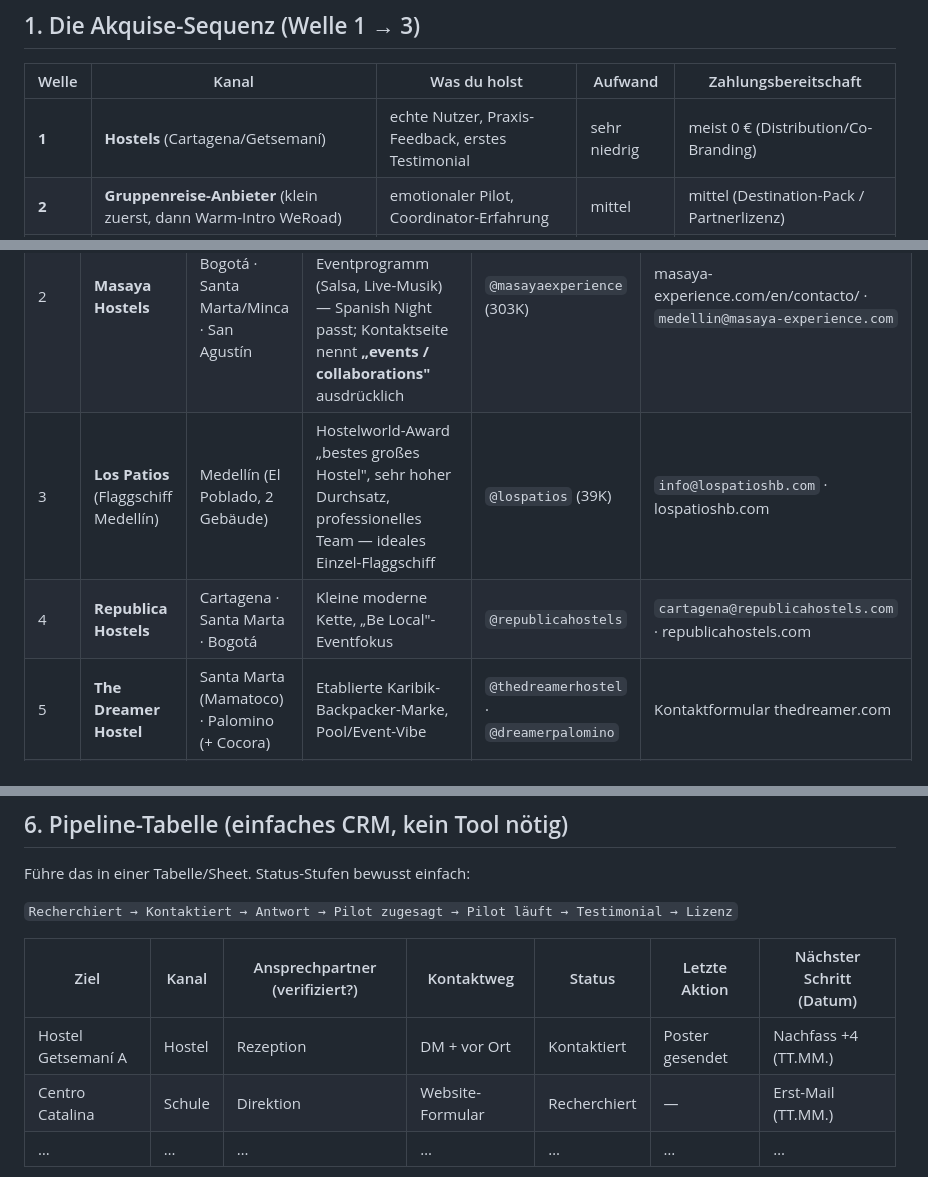
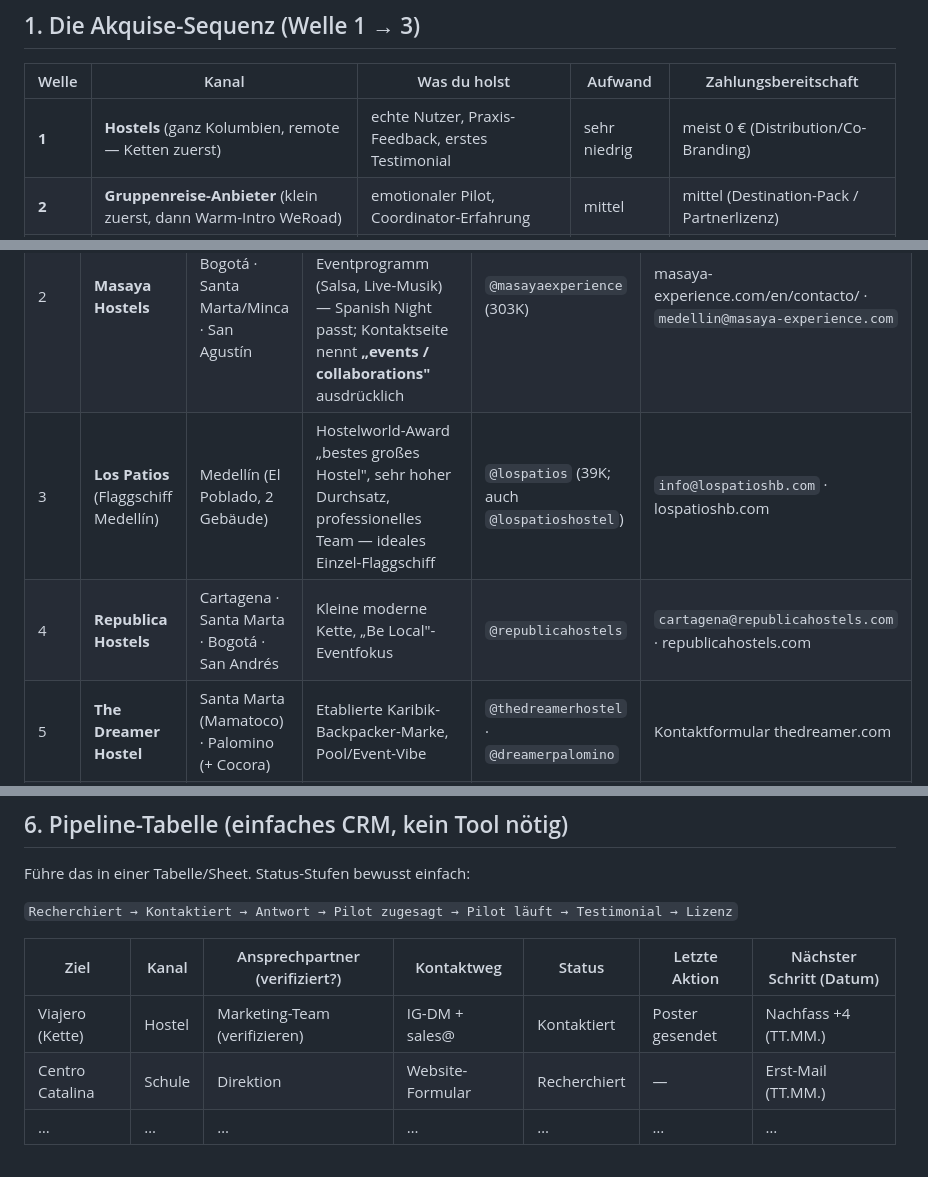
Before and after one commit to Moarci/holaRuta, a Markdown page: docs/pitch/akquise-strategie.md, 3 parts joined by grey strips. GitHub-like rendering.

Commit message:
Akquise-Strategie: Review-Fixes (Konsistenz nach Cartagena->landesweit-Pivot)
- Welle-1-Tabelle: "Cartagena/Getsemaní" -> "ganz Kolumbien, remote"
  (Widerspruch zum Remote-/Landesweit-Pivot behoben)
- Republica-Standorte zwischen §2a und §2b vereinheitlicht (San Andrés
  ergänzt, belegt durch Recherche)
- Pipeline-Beispiel "Getsemaní A / vor Ort" -> Viajero-Kette (remote),
  passend zum neuen Vorgehen
- Los Patios: Alt-Handle @lospatioshostel ergänzt
- Woche-4-Bilanz an die §2-Erfolgsmetrik angeglichen
- spanische Anführungszeichen in der IG-DM korrigiert

Alle 22 internen Links verifiziert (auflösbar), 628 Tests grün.

Co-Authored-By: Claude Opus 4.8 <noreply@anthropic.com>
Claude-Session: https://claude.ai/code/session_01PgoQGRAFbo7ULimEMypvfs

```diff
--- a/docs/pitch/akquise-strategie.md
+++ b/docs/pitch/akquise-strategie.md
@@ -20,7 +20,7 @@
 
 | Welle | Kanal | Was du holst | Aufwand | Zahlungsbereitschaft |
 |---|---|---|---|---|
-| **1** | **Hostels** (Cartagena/Getsemaní) | echte Nutzer, Praxis-Feedback, erstes Testimonial | sehr niedrig | meist 0 € (Distribution/Co-Branding) |
+| **1** | **Hostels** (ganz Kolumbien, remote — Ketten zuerst) | echte Nutzer, Praxis-Feedback, erstes Testimonial | sehr niedrig | meist 0 € (Distribution/Co-Branding) |
 | **2** | **Gruppenreise-Anbieter** (klein zuerst, dann Warm-Intro WeRoad) | emotionaler Pilot, Coordinator-Erfahrung | mittel | mittel (Destination-Pack / Partnerlizenz) |
 | **3** | **Sprachschulen** (Centro Catalina, ECOS) | zahlende Jahreslizenz, Schul-Referenz | mittel-hoch | am höchsten, aber langsam |
 
@@ -47,8 +47,8 @@
 |---|---|---|---|---|---|
 | 1 | **Viajero Hostels** | ~10: Bogotá · Medellín · Cartagena · Santa Marta · Tayrona · Salento · Cali · San Andrés · Guatapé | Größte moderne LatAm-Kette (30 Ziele/9 Länder), **Hostelworld „Best Hostel Chain 2026"** — sozialer Vibe, eigenes Aktivitätsprogramm, bester Skalierungs-Hebel | `@viajerohostels` (221K) | `sales@viajerohostels.com` · viajerohostels.com/en/contact/ |
 | 2 | **Masaya Hostels** | Medellín · Bogotá · Santa Marta/Minca · San Agustín | Design-/Boutique-Kette („nicest hostel"), kulturelles Eventprogramm (Salsa, Live-Musik) — Spanish Night passt; Kontaktseite nennt **„events / collaborations"** ausdrücklich | `@masayaexperience` (303K) | masaya-experience.com/en/contacto/ · `medellin@masaya-experience.com` |
-| 3 | **Los Patios** (Flaggschiff Medellín) | Medellín (El Poblado, 2 Gebäude) | Hostelworld-Award „bestes großes Hostel", sehr hoher Durchsatz, professionelles Team — ideales Einzel-Flaggschiff | `@lospatios` (39K) | `info@lospatioshb.com` · lospatioshb.com |
-| 4 | **Republica Hostels** | Cartagena · Santa Marta · Bogotá | Kleine moderne Kette, „Be Local"-Eventfokus | `@republicahostels` | `cartagena@republicahostels.com` · republicahostels.com |
+| 3 | **Los Patios** (Flaggschiff Medellín) | Medellín (El Poblado, 2 Gebäude) | Hostelworld-Award „bestes großes Hostel", sehr hoher Durchsatz, professionelles Team — ideales Einzel-Flaggschiff | `@lospatios` (39K; auch `@lospatioshostel`) | `info@lospatioshb.com` · lospatioshb.com |
+| 4 | **Republica Hostels** | Cartagena · Santa Marta · Bogotá · San Andrés | Kleine moderne Kette, „Be Local"-Eventfokus | `@republicahostels` | `cartagena@republicahostels.com` · republicahostels.com |
 | 5 | **The Dreamer Hostel** | Santa Marta (Mamatoco) · Palomino (+ Cocora) | Etablierte Karibik-Backpacker-Marke, Pool/Event-Vibe | `@thedreamerhostel` · `@dreamerpalomino` | Kontaktformular thedreamer.com |
 | — | **Selina** (jetzt Collective Hospitality) | 7: Bogotá · Medellín · Cali · Cartagena · Santa Marta · Palomino · Barranquilla | **Vorsicht:** 2024 insolvent, von Collective Hospitality übernommen, in Turnaround. Standorte offen, aber Partnerships-Entscheidungen aktuell zäh → **nachrangig**, erst mit Referenz | (zentrales Marketing) | über Collective-Hospitality-Marketing |
 
@@ -174,7 +174,7 @@ Führe das in einer Tabelle/Sheet. Status-Stufen bewusst einfach:
 
 | Ziel | Kanal | Ansprechpartner (verifiziert?) | Kontaktweg | Status | Letzte Aktion | Nächster Schritt (Datum) |
 |---|---|---|---|---|---|---|
-| Hostel Getsemaní A | Hostel | Rezeption | DM + vor Ort | Kontaktiert | Poster gesendet | Nachfass +4 (TT.MM.) |
+| Viajero (Kette) | Hostel | Marketing-Team (verifizieren) | IG-DM + sales@ | Kontaktiert | Poster gesendet | Nachfass +4 (TT.MM.) |
 | Centro Catalina | Schule | Direktion | Website-Formular | Recherchiert | — | Erst-Mail (TT.MM.) |
 | … | … | … | … | … | … | … |
 
```
Also changed, not shown: other parts of docs/pitch/akquise-strategie.md (+2 -2 lines).
